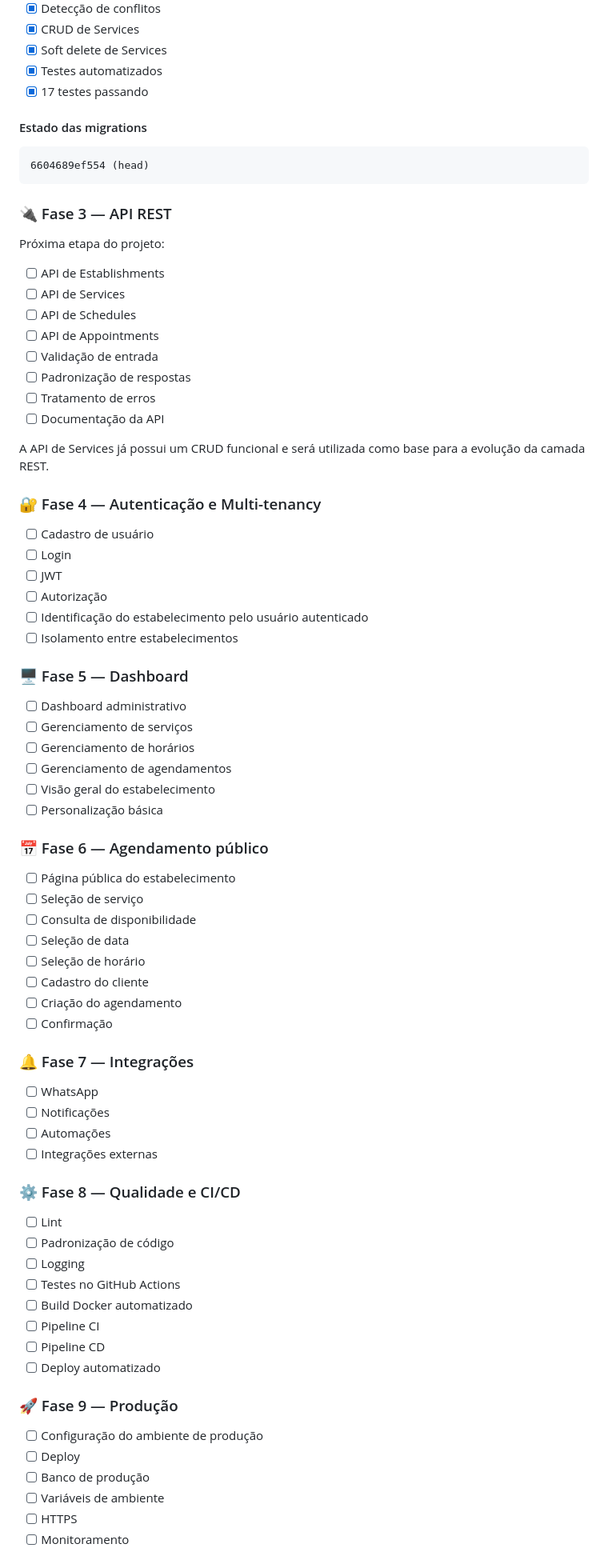
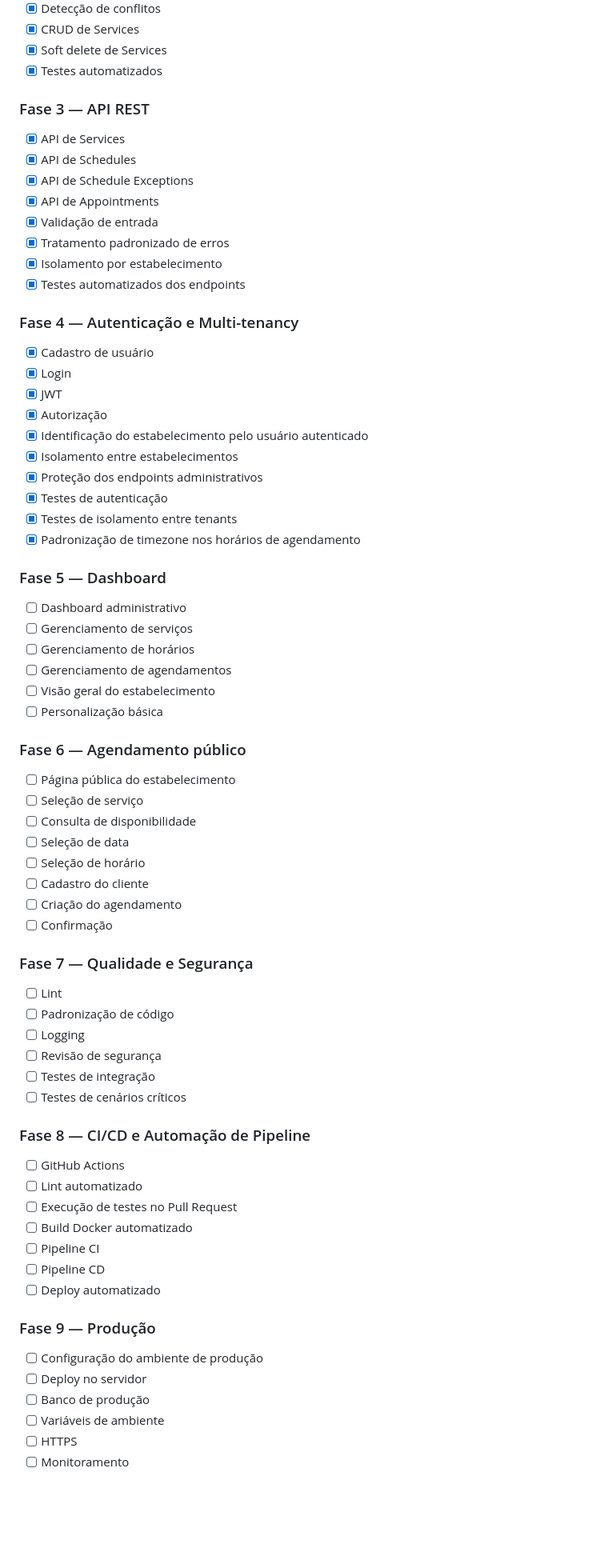
Before and after one commit to eduardocastro-dev/techlegacy-agendamento, a Markdown page: README.md, the part around one of its changes. Shown at 80% size. GitHub-like rendering; blank space fills up the shorter version.

````diff
--- a/README.md
+++ b/README.md
@@ -141,39 +135,32 @@ Esses componentes ainda não fazem parte da implementação atual.
 - [x] CRUD de Services
 - [x] Soft delete de Services
 - [x] Testes automatizados
-- [x] 17 testes passando
 
-#### Estado das migrations
+### Fase 3 — API REST
 
-```text
-6604689ef554 (head)
-```
+- [x] API de Services
+- [x] API de Schedules
+- [x] API de Schedule Exceptions
+- [x] API de Appointments
+- [x] Validação de entrada
+- [x] Tratamento padronizado de erros
+- [x] Isolamento por estabelecimento
+- [x] Testes automatizados dos endpoints
 
-### 🔌 Fase 3 — API REST
+### Fase 4 — Autenticação e Multi-tenancy
 
-Próxima etapa do projeto:
+- [x] Cadastro de usuário
+- [x] Login
+- [x] JWT
+- [x] Autorização
+- [x] Identificação do estabelecimento pelo usuário autenticado
+- [x] Isolamento entre estabelecimentos
+- [x] Proteção dos endpoints administrativos
+- [x] Testes de autenticação
+- [x] Testes de isolamento entre tenants
+- [x] Padronização de timezone nos horários de agendamento
 
-- [ ] API de Establishments
-- [ ] API de Services
-- [ ] API de Schedules
-- [ ] API de Appointments
-- [ ] Validação de entrada
-- [ ] Padronização de respostas
-- [ ] Tratamento de erros
-- [ ] Documentação da API
-
-A API de Services já possui um CRUD funcional e será utilizada como base para a evolução da camada REST.
-
-### 🔐 Fase 4 — Autenticação e Multi-tenancy
-
-- [ ] Cadastro de usuário
-- [ ] Login
-- [ ] JWT
-- [ ] Autorização
-- [ ] Identificação do estabelecimento pelo usuário autenticado
-- [ ] Isolamento entre estabelecimentos
-
-### 🖥️ Fase 5 — Dashboard
+### Fase 5 — Dashboard
 
 - [ ] Dashboard administrativo
 - [ ] Gerenciamento de serviços
@@ -182,7 +169,7 @@ A API de Services já possui um CRUD funcional e será utilizada como base para
 - [ ] Visão geral do estabelecimento
 - [ ] Personalização básica
 
-### 📅 Fase 6 — Agendamento público
+### Fase 6 — Agendamento público
 
 - [ ] Página pública do estabelecimento
 - [ ] Seleção de serviço
@@ -193,28 +180,29 @@ A API de Services já possui um CRUD funcional e será utilizada como base para
 - [ ] Criação do agendamento
 - [ ] Confirmação
 
-### 🔔 Fase 7 — Integrações
-
-- [ ] WhatsApp
-- [ ] Notificações
-- [ ] Automações
-- [ ] Integrações externas
-
-### ⚙️ Fase 8 — Qualidade e CI/CD
+### Fase 7 — Qualidade e Segurança
 
 - [ ] Lint
 - [ ] Padronização de código
 - [ ] Logging
-- [ ] Testes no GitHub Actions
+- [ ] Revisão de segurança
+- [ ] Testes de integração
+- [ ] Testes de cenários críticos
+
+### Fase 8 — CI/CD e Automação de Pipeline
+
+- [ ] GitHub Actions
+- [ ] Lint automatizado
+- [ ] Execução de testes no Pull Request
 - [ ] Build Docker automatizado
 - [ ] Pipeline CI
 - [ ] Pipeline CD
 - [ ] Deploy automatizado
 
-### 🚀 Fase 9 — Produção
+### Fase 9 — Produção
 
 - [ ] Configuração do ambiente de produção
-- [ ] Deploy
+- [ ] Deploy no servidor
 - [ ] Banco de produção
 - [ ] Variáveis de ambiente
 - [ ] HTTPS
````
Also changed, not shown: other parts of README.md (+109 -68 lines).
